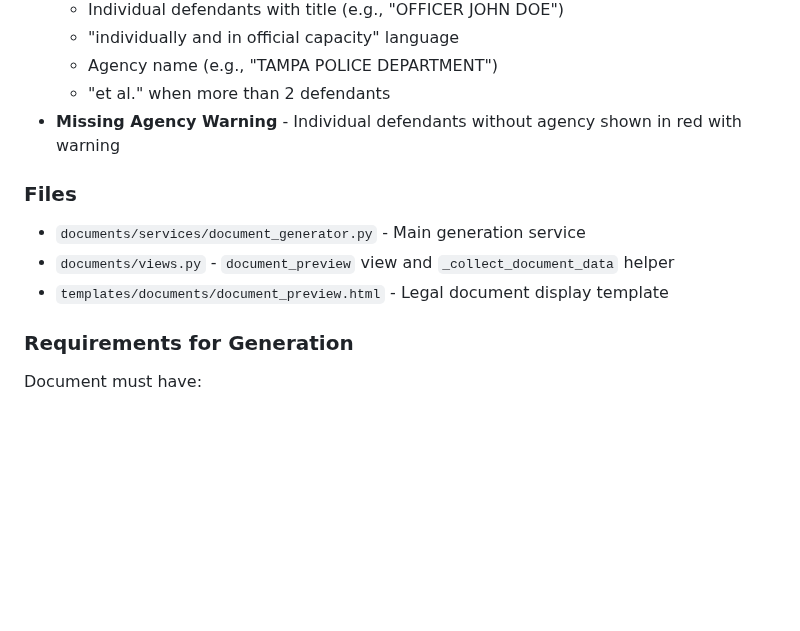
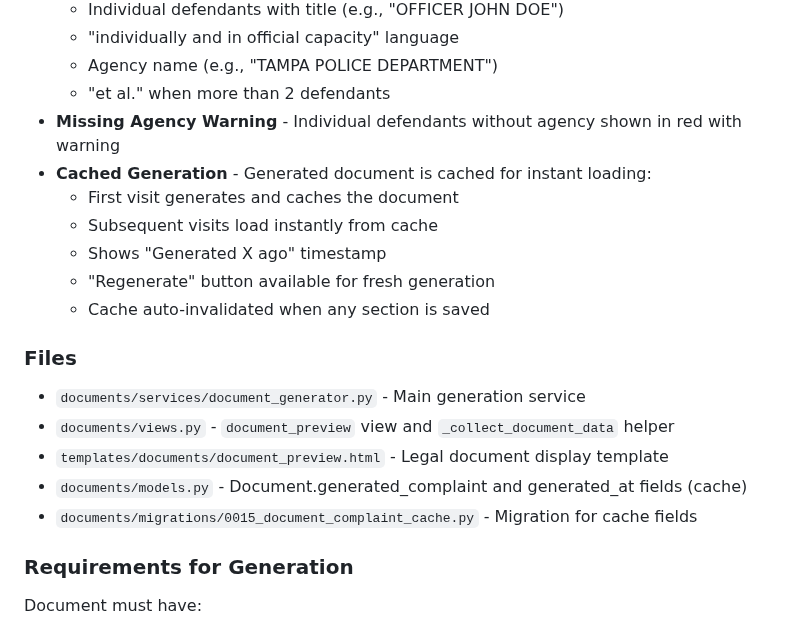
Before and after one commit to LaylaAddi/1983-law, a Markdown page: HANDOFF.md, the part around the change. GitHub-like rendering; blank space fills up the shorter version.

Commit message:
Update HANDOFF.md with document caching documentation

```diff
--- a/HANDOFF.md
+++ b/HANDOFF.md
@@ -499,11 +499,19 @@ AI-powered document generation that creates a professionally written Section 198
   - Agency name (e.g., "TAMPA POLICE DEPARTMENT")
   - "et al." when more than 2 defendants
 - **Missing Agency Warning** - Individual defendants without agency shown in red with warning
+- **Cached Generation** - Generated document is cached for instant loading:
+  - First visit generates and caches the document
+  - Subsequent visits load instantly from cache
+  - Shows "Generated X ago" timestamp
+  - "Regenerate" button available for fresh generation
+  - Cache auto-invalidated when any section is saved
 
 ### Files
 - `documents/services/document_generator.py` - Main generation service
 - `documents/views.py` - `document_preview` view and `_collect_document_data` helper
 - `templates/documents/document_preview.html` - Legal document display template
+- `documents/models.py` - Document.generated_complaint and generated_at fields (cache)
+- `documents/migrations/0015_document_complaint_cache.py` - Migration for cache fields
 
 ### Requirements for Generation
 Document must have:
```
